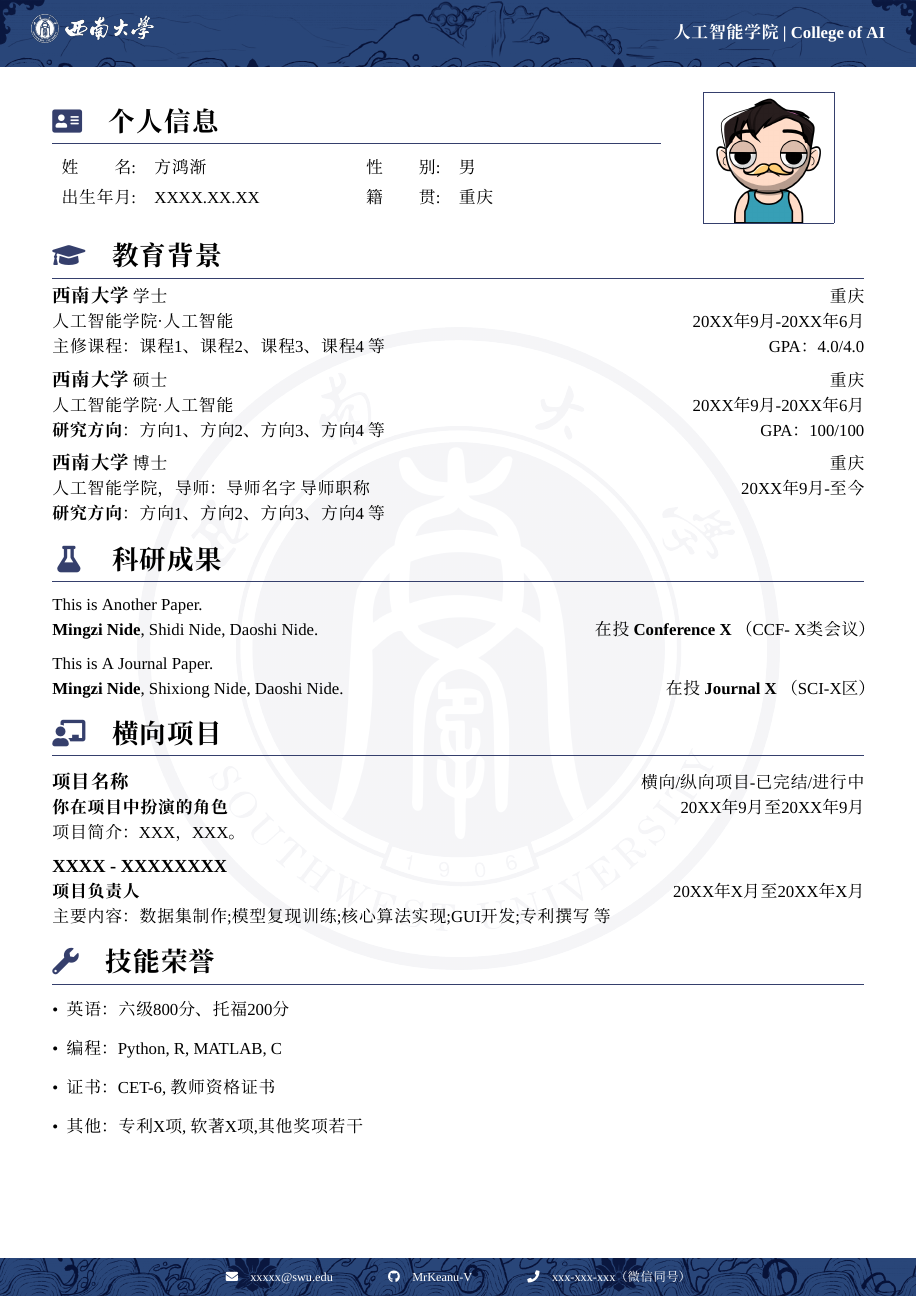
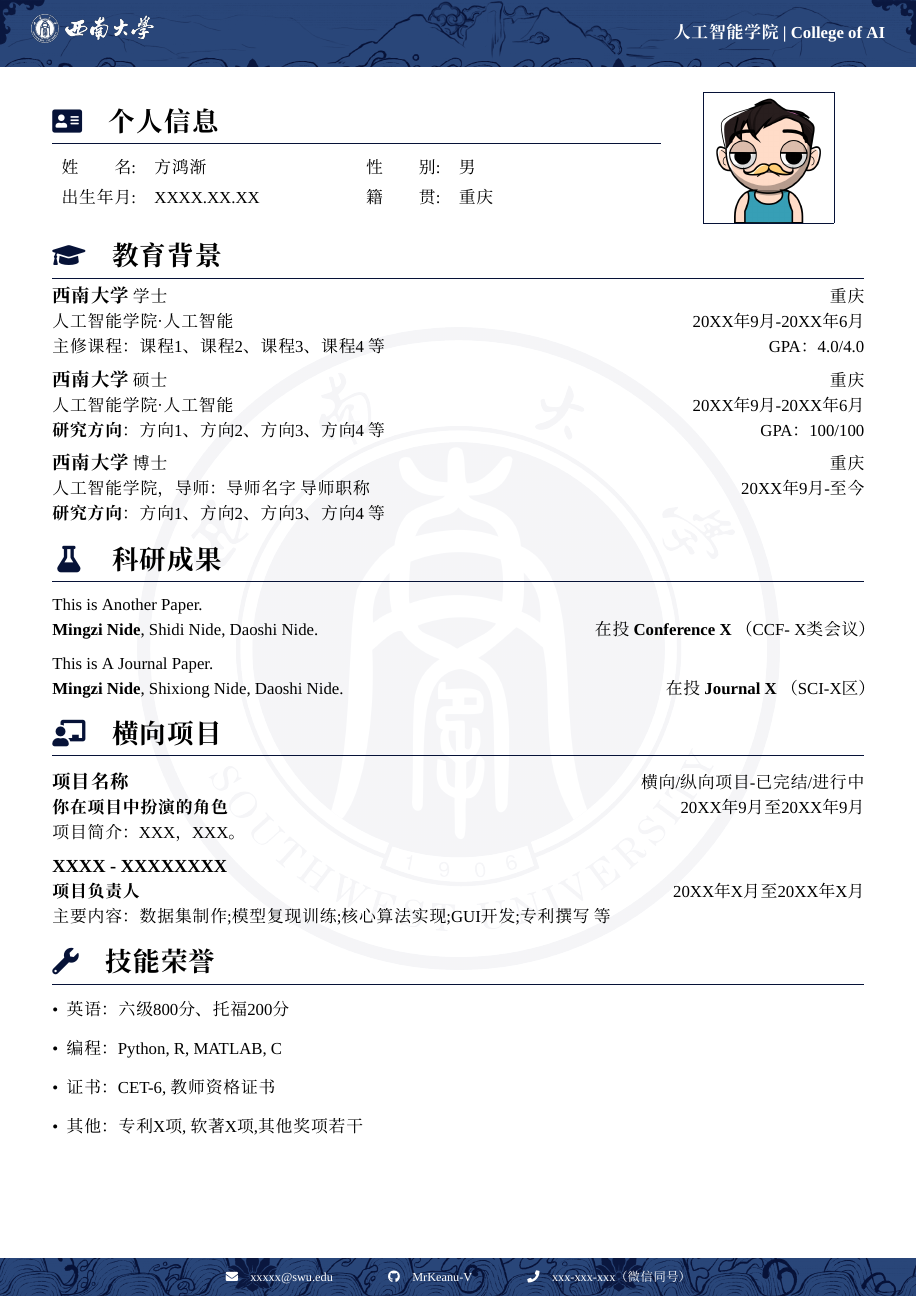
Before and after one commit to MrKeanu-V/SWU_CV_tamplate, a LaTeX document (main.tex, which reads settings.tex): the whole page. Compiled offline with XeLaTeX; a missing font is replaced by an installed copy or a similar font.

Commit message:
feat: add new command for quickly change theme

```diff
--- a/main.tex
+++ b/main.tex
@@ -52,11 +52,11 @@
     % 页眉：校标组合+学院名
     \begin{tikzpicture}[remember picture, overlay]
         \node[anchor=north, inner sep=0pt](header) at (current page.north){
-            \includegraphics[width=\paperwidth]{images/swu_header_dark.png}
+            \includegraphics[width=\paperwidth]{\SWUHeader}
         }; % 此处修改页眉图片light or dark
         \node[anchor=west](school_logo) at (header.west){
             \hspace{0.5cm}
-            \includegraphics[width=0.15\textwidth]{images/swu_logo_1_AIenhanced.png}
+            \includegraphics[width=0.15\textwidth]{\SWUHLogo}
         };
         \node[anchor=east](school_name) at(header.east){
             \textcolor{white}{\textbf{\school}}
--- a/settings.tex
+++ b/settings.tex
@@ -80,7 +80,36 @@
     BoldFont=* Bold,
 ]{SweiSpring}
 
+% 自定义主题
+% 根据需要注释下面任意一栏即可快速配置主题色
+\newif\ifDarkTheme
+\DarkThemetrue % 设置为深色主题
+% \DarkThemefalse % 设置为浅色主题
+
 % 自定义主题色
 % 西大蓝 （来自官方VIS配色方案，参考http://dwxcbwlgzb.swu.edu.cn/info/1017/1016.htm）
-% 在此处修改色系：深色系# 061237，浅色系使用# 353F6C
-\definecolor{SWU_Blue}{HTML}{353F6C}
+% 深色系# 061237，浅色系使用# 353F6C
+\ifDarkTheme
+  \definecolor{SWU_Blue}{HTML}{061237}
+\else
+  \definecolor{SWU_Blue}{HTML}{353F6C}
+\fi
+
+
+% 自定义页眉、页脚
+\ifDarkTheme
+  \newcommand{\SWUHeader}{images/swu_header_dark.png} % 深色主题页眉图片
+  \newcommand{\SWUFooter}{images/swu_footer_dark.png} % 深色主题页脚图片
+\else
+  \newcommand{\SWUHeader}{images/swu_header_light.png} % 浅色主题页眉图片
+  \newcommand{\SWUFooter}{images/swu_footer_light.png} % 浅色主题页脚图片
+\fi
+
+% 自定义Logo图片
+\ifDarkTheme
+  \newcommand{\SWULogo}{images/swu_logo_big_dark.png} % 深色主题Logo图片
+\else
+  \newcommand{\SWULogo}{images/swu_logo_big_light.png} % 浅色主题Logo图片
+\fi
+
+\newcommand{\SWUHLogo}{images/swu_logo_horizontal.png} % 水平版Logo图片
```
Also changed, not shown: README.md, images/swu_logo_big_dark.png (renamed from images/swu_logo_big_blue.png), images/swu_logo_big_light.png (renamed from images/swu_logo_big_lightblue.png), images/swu_logo_horizontal.png (renamed from images/swu_logo_1_AIenhanced.png), readme.txt, main.tex (12 more changed lines).
